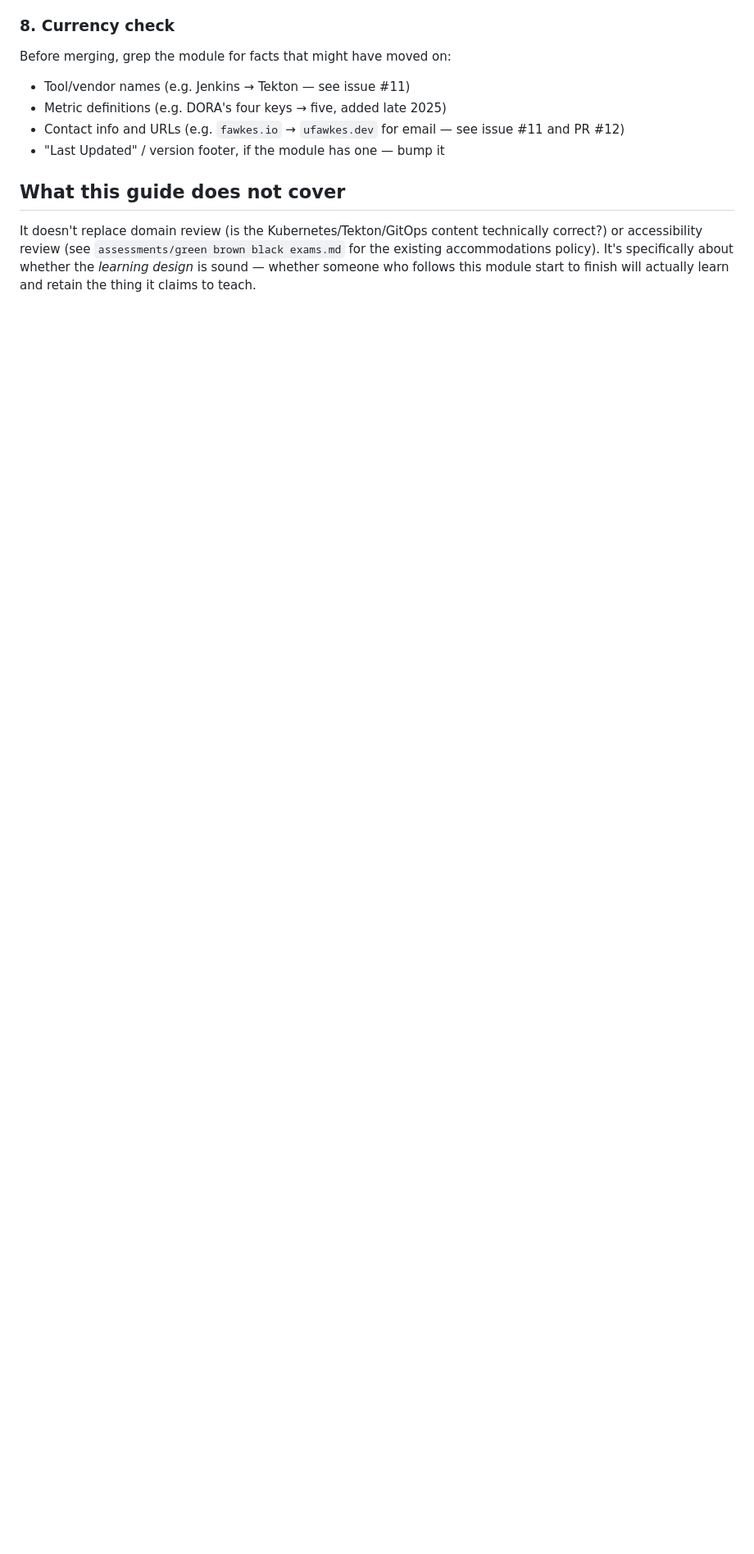
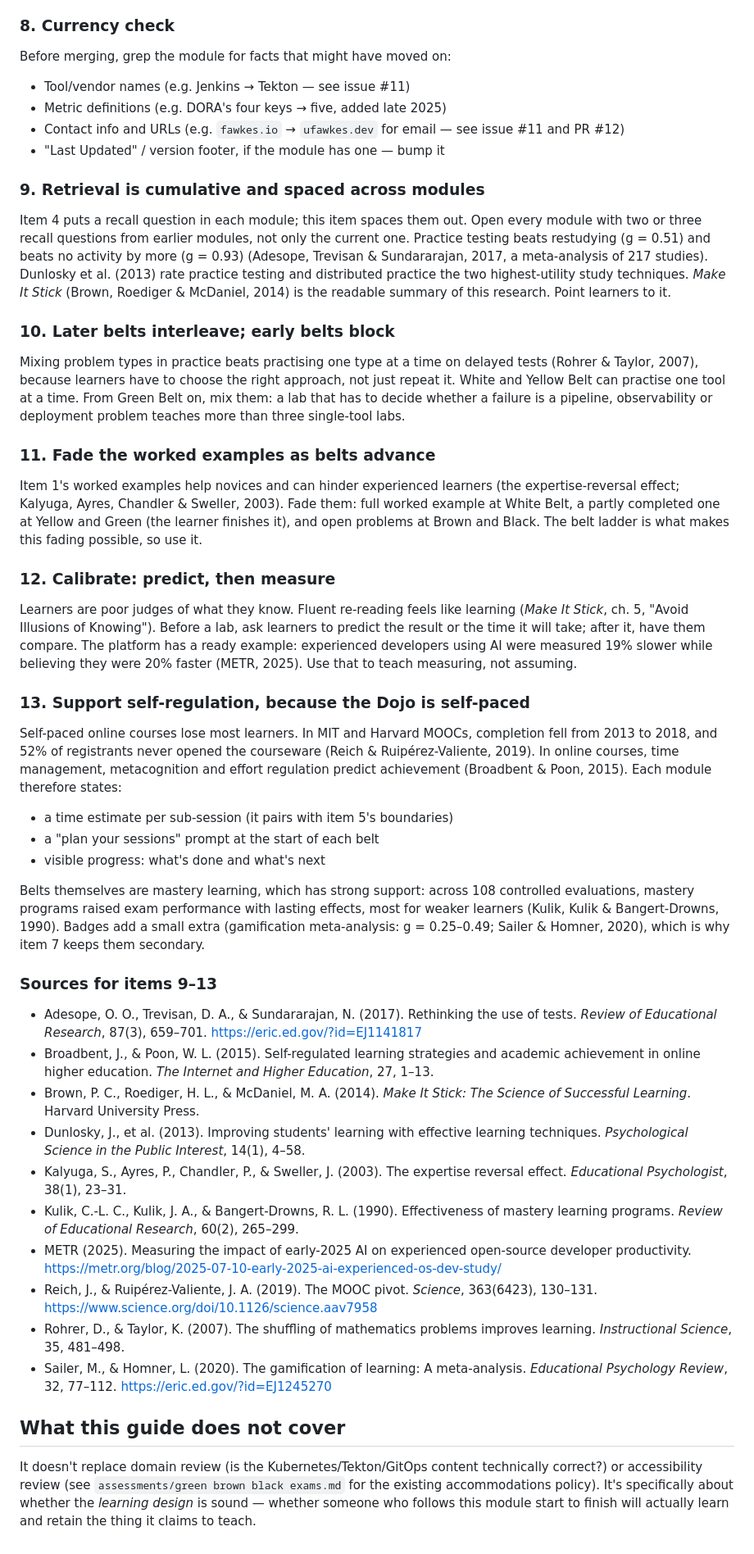
Before and after one commit to paruff/uFawkesDojo, a Markdown page: docs/module-authoring-guide.md, the part around one of its changes. Shown at 82% size. GitHub-like rendering; blank space fills up the shorter version.

Commit message:
docs(guide): add spaced, interleaved, self-paced learning evidence (#27)
Adds items 9-13 to the module-authoring guide: cumulative spaced
retrieval, interleaving at later belts, fading worked examples,
calibration, and self-regulation supports for self-paced learners, with
verified sources (Make It Stick and the studies behind it). Corrects the
Crissman citation: a 2006 dissertation reporting d ≈ 0.57, not 0.52.

Co-authored-by: Claude Opus 5.5 <noreply@anthropic.com>

```diff
--- a/docs/module-authoring-guide.md
+++ b/docs/module-authoring-guide.md
@@ -103,6 +104,90 @@ Before merging, grep the module for facts that might have moved on:
   issue #11 and PR #12)
 - "Last Updated" / version footer, if the module has one — bump it
 
+### 9. Retrieval is cumulative and spaced across modules
+
+Item 4 puts a recall question in each module; this item spaces them out.
+Open every module with two or three recall questions from earlier modules,
+not only the current one. Practice testing beats restudying (g = 0.51) and
+beats no activity by more (g = 0.93) (Adesope, Trevisan & Sundararajan,
+2017, a meta-analysis of 217 studies). Dunlosky et al. (2013) rate practice
+testing and distributed practice the two highest-utility study techniques.
+*Make It Stick* (Brown, Roediger & McDaniel, 2014) is the readable summary
+of this research. Point learners to it.
+
+### 10. Later belts interleave; early belts block
+
+Mixing problem types in practice beats practising one type at a time on
+delayed tests (Rohrer & Taylor, 2007), because learners have to choose the
+right approach, not just repeat it. White and Yellow Belt can practise one
+tool at a time. From Green Belt on, mix them: a lab that has to decide
+whether a failure is a pipeline, observability or deployment problem
+teaches more than three single-tool labs.
+
+### 11. Fade the worked examples as belts advance
+
+Item 1's worked examples help novices and can hinder experienced learners
+(the expertise-reversal effect; Kalyuga, Ayres, Chandler & Sweller, 2003).
+Fade them: full worked example at White Belt, a partly completed one at
+Yellow and Green (the learner finishes it), and open problems at Brown and
+Black. The belt ladder is what makes this fading possible, so use it.
+
+### 12. Calibrate: predict, then measure
+
+Learners are poor judges of what they know. Fluent re-reading feels like
+learning (*Make It Stick*, ch. 5, "Avoid Illusions of Knowing"). Before a
+lab, ask learners to predict the result or the time it will take; after
+it, have them compare. The platform has a ready example: experienced
+developers using AI were measured 19% slower while believing they were 20%
+faster (METR, 2025). Use that to teach measuring, not assuming.
+
+### 13. Support self-regulation, because the Dojo is self-paced
+
+Self-paced online courses lose most learners. In MIT and Harvard MOOCs,
+completion fell from 2013 to 2018, and 52% of registrants never opened the
+courseware (Reich & Ruipérez-Valiente, 2019). In online courses, time
+management, metacognition and effort regulation predict achievement
+(Broadbent & Poon, 2015). Each module therefore states:
+
+- a time estimate per sub-session (it pairs with item 5's boundaries)
+- a "plan your sessions" prompt at the start of each belt
+- visible progress: what's done and what's next
+
+Belts themselves are mastery learning, which has strong support: across
+108 controlled evaluations, mastery programs raised exam performance with
+lasting effects, most for weaker learners (Kulik, Kulik & Bangert-Drowns,
+1990). Badges add a small extra (gamification meta-analysis: g = 0.25–0.49;
+Sailer & Homner, 2020), which is why item 7 keeps them secondary.
+
+### Sources for items 9–13
+
+- Adesope, O. O., Trevisan, D. A., & Sundararajan, N. (2017). Rethinking
+  the use of tests. *Review of Educational Research*, 87(3), 659–701.
+  https://eric.ed.gov/?id=EJ1141817
+- Broadbent, J., & Poon, W. L. (2015). Self-regulated learning strategies
+  and academic achievement in online higher education. *The Internet and
+  Higher Education*, 27, 1–13.
+- Brown, P. C., Roediger, H. L., & McDaniel, M. A. (2014). *Make It Stick:
+  The Science of Successful Learning*. Harvard University Press.
+- Dunlosky, J., et al. (2013). Improving students' learning with effective
+  learning techniques. *Psychological Science in the Public Interest*,
+  14(1), 4–58.
+- Kalyuga, S., Ayres, P., Chandler, P., & Sweller, J. (2003). The
+  expertise reversal effect. *Educational Psychologist*, 38(1), 23–31.
+- Kulik, C.-L. C., Kulik, J. A., & Bangert-Drowns, R. L. (1990).
+  Effectiveness of mastery learning programs. *Review of Educational
+  Research*, 60(2), 265–299.
+- METR (2025). Measuring the impact of early-2025 AI on experienced
+  open-source developer productivity.
+  https://metr.org/blog/2025-07-10-early-2025-ai-experienced-os-dev-study/
+- Reich, J., & Ruipérez-Valiente, J. A. (2019). The MOOC pivot. *Science*,
+  363(6423), 130–131. https://www.science.org/doi/10.1126/science.aav7958
+- Rohrer, D., & Taylor, K. (2007). The shuffling of mathematics problems
+  improves learning. *Instructional Science*, 35, 481–498.
+- Sailer, M., & Homner, L. (2020). The gamification of learning: A
+  meta-analysis. *Educational Psychology Review*, 32, 77–112.
+  https://eric.ed.gov/?id=EJ1245270
+
 ## What this guide does not cover
 
 It doesn't replace domain review (is the Kubernetes/Tekton/GitOps content
```
Also changed, not shown: other parts of docs/module-authoring-guide.md (+2 -1 lines).
